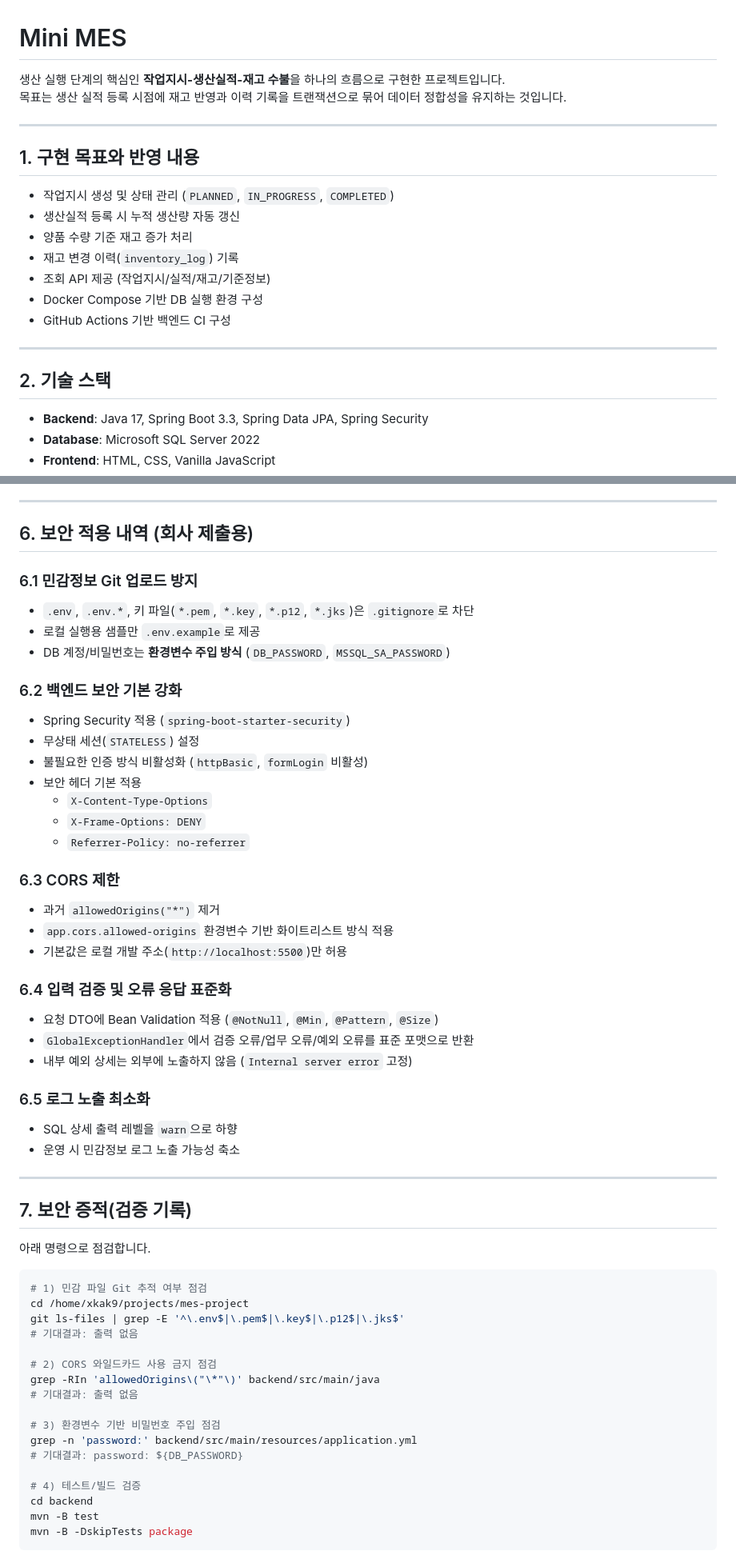
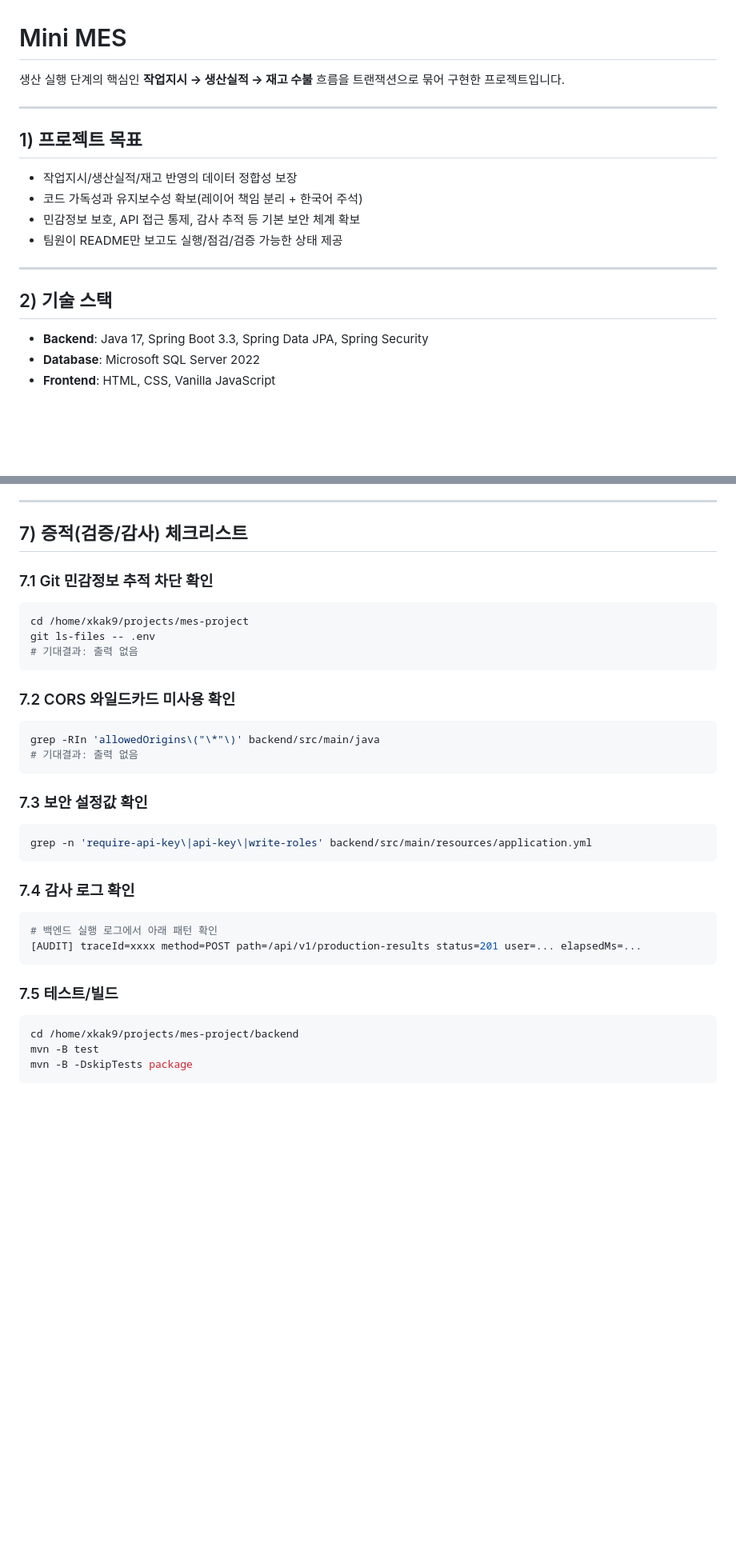
Before and after one commit to jinseonyeong087-ship-it/MES-project, a Markdown page: README.md, 2 parts joined by grey strips. Shown at 80% size. Rendered like a GitHub page; blank space fills up the shorter version.

````diff
--- a/README.md
+++ b/README.md
@@ -1,22 +1,18 @@
 # Mini MES
 
-생산 실행 단계의 핵심인 **작업지시-생산실적-재고 수불**을 하나의 흐름으로 구현한 프로젝트입니다.
-목표는 생산 실적 등록 시점에 재고 반영과 이력 기록을 트랜잭션으로 묶어 데이터 정합성을 유지하는 것입니다.
+생산 실행 단계의 핵심인 **작업지시 → 생산실적 → 재고 수불** 흐름을 트랜잭션으로 묶어 구현한 프로젝트입니다.
 
 ---
 
-## 1. 구현 목표와 반영 내용
-- 작업지시 생성 및 상태 관리 (`PLANNED`, `IN_PROGRESS`, `COMPLETED`)
-- 생산실적 등록 시 누적 생산량 자동 갱신
-- 양품 수량 기준 재고 증가 처리
-- 재고 변경 이력(`inventory_log`) 기록
-- 조회 API 제공 (작업지시/실적/재고/기준정보)
-- Docker Compose 기반 DB 실행 환경 구성
-- GitHub Actions 기반 백엔드 CI 구성
+## 1) 프로젝트 목표
+- 작업지시/생산실적/재고 반영의 데이터 정합성 보장
+- 코드 가독성과 유지보수성 확보(레이어 책임 분리 + 한국어 주석)
+- 민감정보 보호, API 접근 통제, 감사 추적 등 기본 보안 체계 확보
+- 팀원이 README만 보고도 실행/점검/검증 가능한 상태 제공
 
 ---
 
-## 2. 기술 스택
+## 2) 기술 스택
 - **Backend**: Java 17, Spring Boot 3.3, Spring Data JPA, Spring Security
 - **Database**: Microsoft SQL Server 2022
 - **Frontend**: HTML, CSS, Vanilla JavaScript
@@ -62,58 +115,35 @@ flowchart TD
 
 ---
 
-## 6. 보안 적용 내역 (회사 제출용)
+## 7) 증적(검증/감사) 체크리스트
 
-### 6.1 민감정보 Git 업로드 방지
-- `.env`, `.env.*`, 키 파일(`*.pem`, `*.key`, `*.p12`, `*.jks`)은 `.gitignore`로 차단
-- 로컬 실행용 샘플만 `.env.example`로 제공
-- DB 계정/비밀번호는 **환경변수 주입 방식** (`DB_PASSWORD`, `MSSQL_SA_PASSWORD`)
+### 7.1 Git 민감정보 추적 차단 확인
+```bash
+cd /home/xkak9/projects/mes-project
+git ls-files -- .env
+# 기대결과: 출력 없음
+```
 
-### 6.2 백엔드 보안 기본 강화
-- Spring Security 적용 (`spring-boot-starter-security`)
-- 무상태 세션(`STATELESS`) 설정
-- 불필요한 인증 방식 비활성화 (`httpBasic`, `formLogin` 비활성)
-- 보안 헤더 기본 적용
-  - `X-Content-Type-Options`
-  - `X-Frame-Options: DENY`
-  - `Referrer-Policy: no-referrer`
-
-### 6.3 CORS 제한
-- 과거 `allowedOrigins("*")` 제거
-- `app.cors.allowed-origins` 환경변수 기반 화이트리스트 방식 적용
-- 기본값은 로컬 개발 주소(`http://localhost:5500`)만 허용
-
-### 6.4 입력 검증 및 오류 응답 표준화
-- 요청 DTO에 Bean Validation 적용 (`@NotNull`, `@Min`, `@Pattern`, `@Size`)
-- `GlobalExceptionHandler`에서 검증 오류/업무 오류/예외 오류를 표준 포맷으로 반환
-- 내부 예외 상세는 외부에 노출하지 않음 (`Internal server error` 고정)
-
-### 6.5 로그 노출 최소화
-- SQL 상세 출력 레벨을 `warn`으로 하향
-- 운영 시 민감정보 로그 노출 가능성 축소
-
----
-
-## 7. 보안 증적(검증 기록)
-
-아래 명령으로 점검합니다.
-
+### 7.2 CORS 와일드카드 미사용 확인
 ```bash
-# 1) 민감 파일 Git 추적 여부 점검
-cd /home/xkak9/projects/mes-project
-git ls-files | grep -E '^\.env$|\.pem$|\.key$|\.p12$|\.jks$'
-# 기대결과: 출력 없음
-
-# 2) CORS 와일드카드 사용 금지 점검
 grep -RIn 'allowedOrigins\("\*"\)' backend/src/main/java
 # 기대결과: 출력 없음
+```
 
-# 3) 환경변수 기반 비밀번호 주입 점검
-grep -n 'password:' backend/src/main/resources/application.yml
-# 기대결과: password: ${DB_PASSWORD}
+### 7.3 보안 설정값 확인
+```bash
+grep -n 'require-api-key\|api-key\|write-roles' backend/src/main/resources/application.yml
+```
 
-# 4) 테스트/빌드 검증
-cd backend
+### 7.4 감사 로그 확인
+```bash
+# 백엔드 실행 로그에서 아래 패턴 확인
+[AUDIT] traceId=xxxx method=POST path=/api/v1/production-results status=201 user=... elapsedMs=...
+```
+
+### 7.5 테스트/빌드
+```bash
+cd /home/xkak9/projects/mes-project/backend
 mvn -B test
 mvn -B -DskipTests package
 ```
````
Also changed, not shown: other parts of README.md (+107 -72 lines), captures/01-main-dashboard.png, captures/02-workorder-created.png, captures/03-production-result.png, captures/04-inventory-balance.png, captures/05-completed-and-log.png, captures/06-lookup-modal.png (added), 8 other files.
